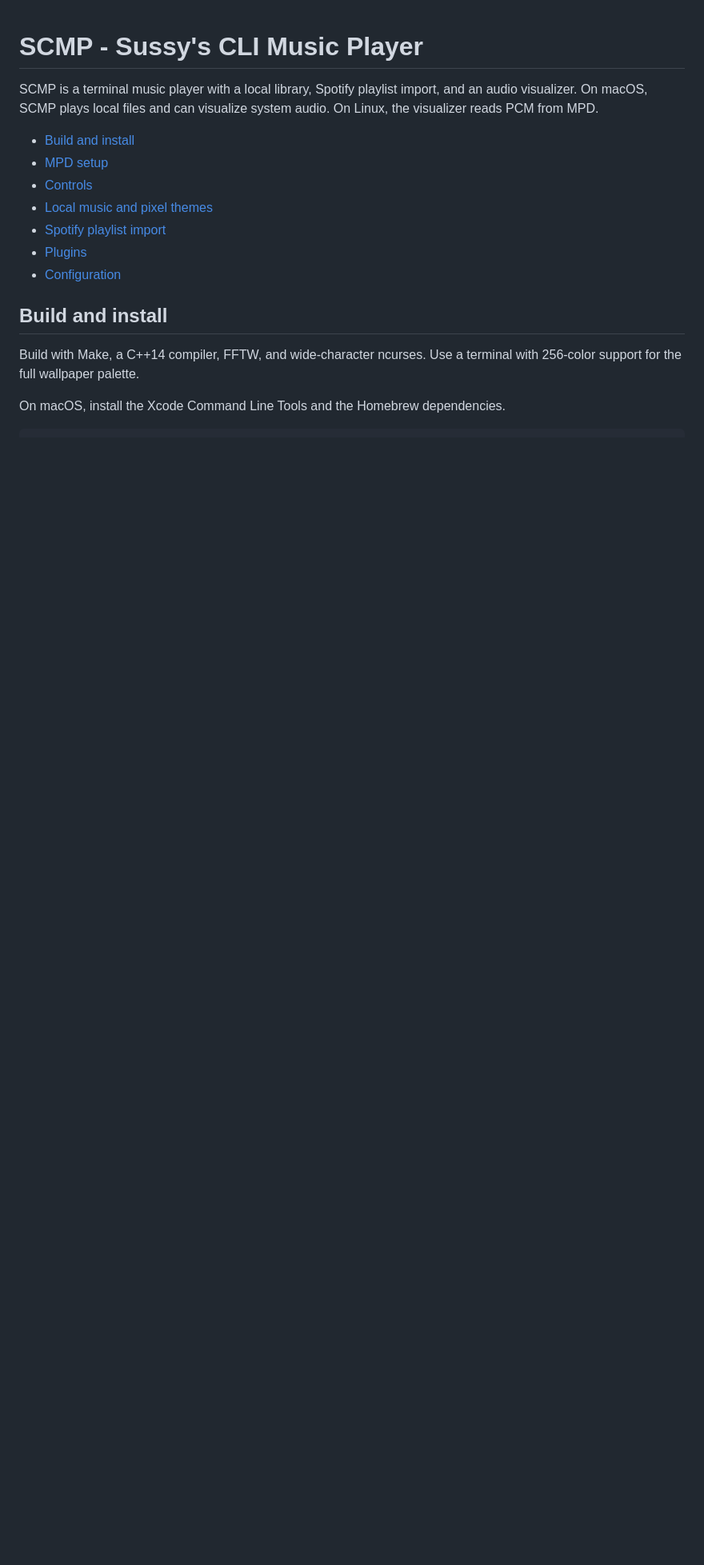
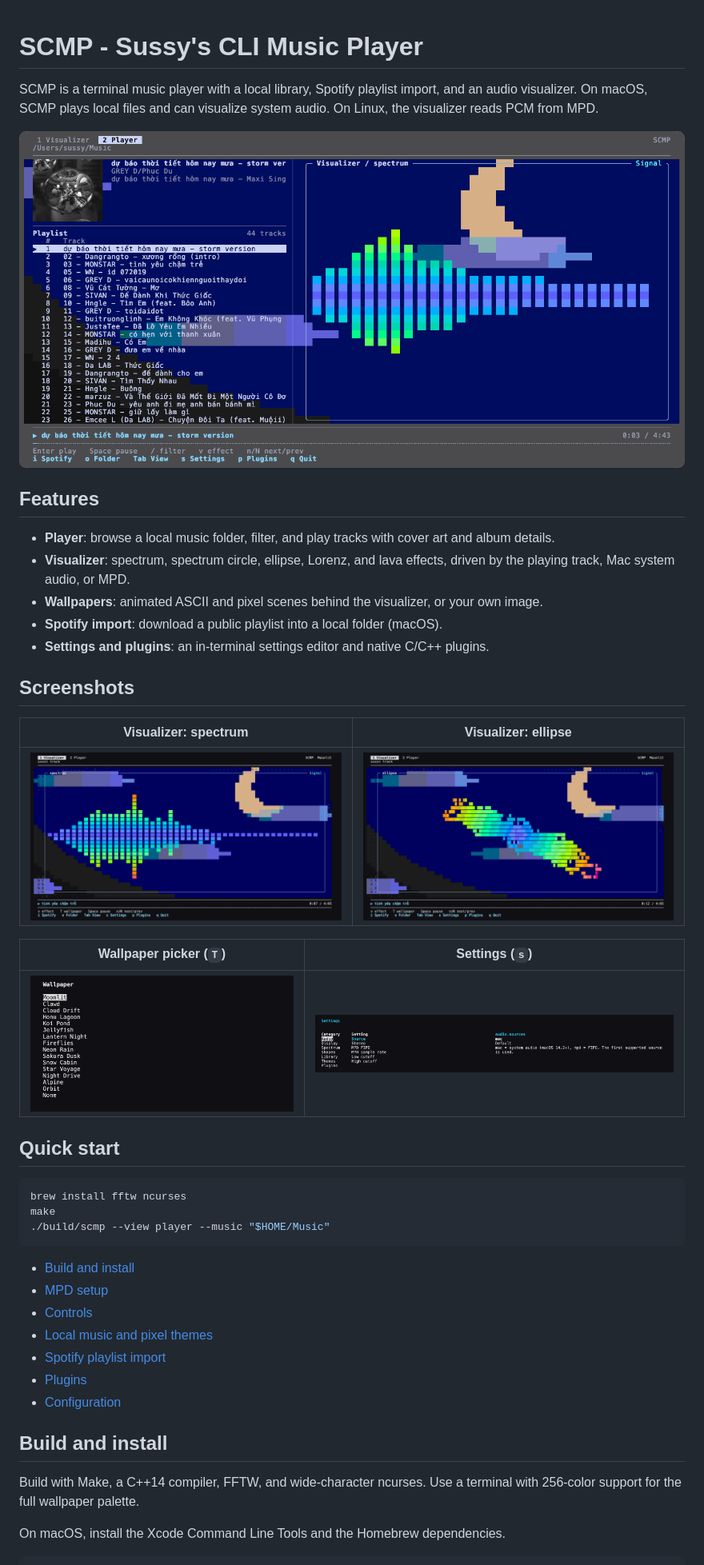
Before and after one commit to VuxSussy/SCMP, a Markdown page: README.md, the part around one of its changes. Shown at 80% size. Drawn GitHub-style; pictures changed too: docs/screenshots/player.png (added), docs/screenshots/settings.png (added), docs/screenshots/visualizer-ellipse.png (added); blank space fills up the shorter version.

````diff
--- a/README.md
+++ b/README.md
@@ -1,6 +1,34 @@
 # SCMP - Sussy's CLI Music Player
 
 SCMP is a terminal music player with a local library, Spotify playlist import, and an audio visualizer. On macOS, SCMP plays local files and can visualize system audio. On Linux, the visualizer reads PCM from MPD.
+
+![Player view](docs/screenshots/player.png)
+
+## Features
+
+- **Player**: browse a local music folder, filter, and play tracks with cover art and album details.
+- **Visualizer**: spectrum, spectrum circle, ellipse, Lorenz, and lava effects, driven by the playing track, Mac system audio, or MPD.
+- **Wallpapers**: animated ASCII and pixel scenes behind the visualizer, or your own image.
+- **Spotify import**: download a public playlist into a local folder (macOS).
+- **Settings and plugins**: an in-terminal settings editor and native C/C++ plugins.
+
+## Screenshots
+
+| Visualizer: spectrum | Visualizer: ellipse |
+| --- | --- |
+| ![Spectrum visualizer](docs/screenshots/visualizer-spectrum.png) | ![Ellipse visualizer](docs/screenshots/visualizer-ellipse.png) |
+
+| Wallpaper picker (`T`) | Settings (`s`) |
+| --- | --- |
+| ![Wallpaper picker](docs/screenshots/wallpaper-picker.png) | ![Settings editor](docs/screenshots/settings.png) |
+
+## Quick start
+
+```sh
+brew install fftw ncurses
+make
+./build/scmp --view player --music "$HOME/Music"
+```
 
 - [Build and install](#build-and-install)
 - [MPD setup](#mpd-setup)
````
Also changed, not shown: other parts of README.md (+1 -1 lines), 3 other files.
